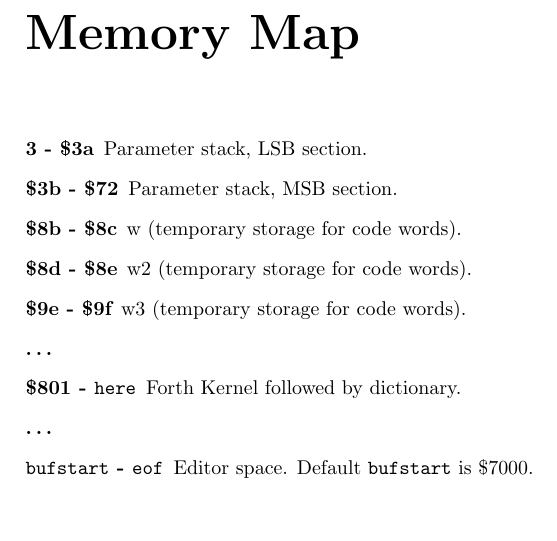
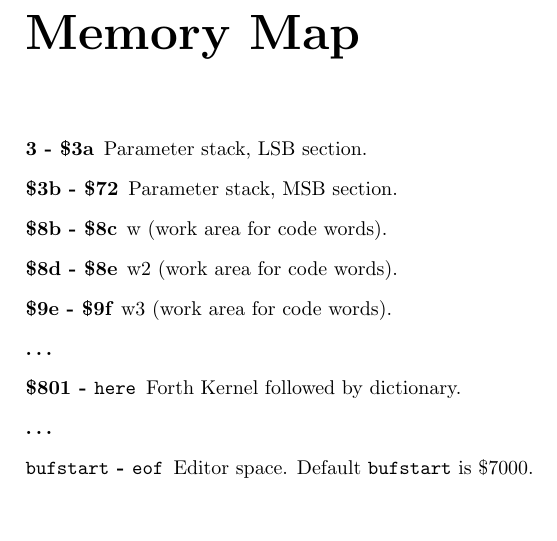
Before and after one commit to jkotlinski/durexforth, a LaTeX thesis (docs/manual.tex, which reads docs/memmap.tex): part of page 28 of 30, cut so that both start at the same text. Compiled offline with pdfLaTeX.

Commit message:
temporary storage => work area

```diff
--- a/docs/memmap.tex
+++ b/docs/memmap.tex
@@ -3,9 +3,9 @@
 \begin{description}
 \item[3 - \$3a] Parameter stack, LSB section.
 \item[\$3b - \$72] Parameter stack, MSB section.
-\item[\$8b - \$8c] w (temporary storage for code words).
-\item[\$8d - \$8e] w2 (temporary storage for code words).
-\item[\$9e - \$9f] w3 (temporary storage for code words).
+\item[\$8b - \$8c] w (work area for code words).
+\item[\$8d - \$8e] w2 (work area for code words).
+\item[\$9e - \$9f] w3 (work area for code words).
 \item[\ldots]
 \item[\$801 - \texttt{here}] Forth Kernel followed by dictionary.
 \item[\ldots]
```
